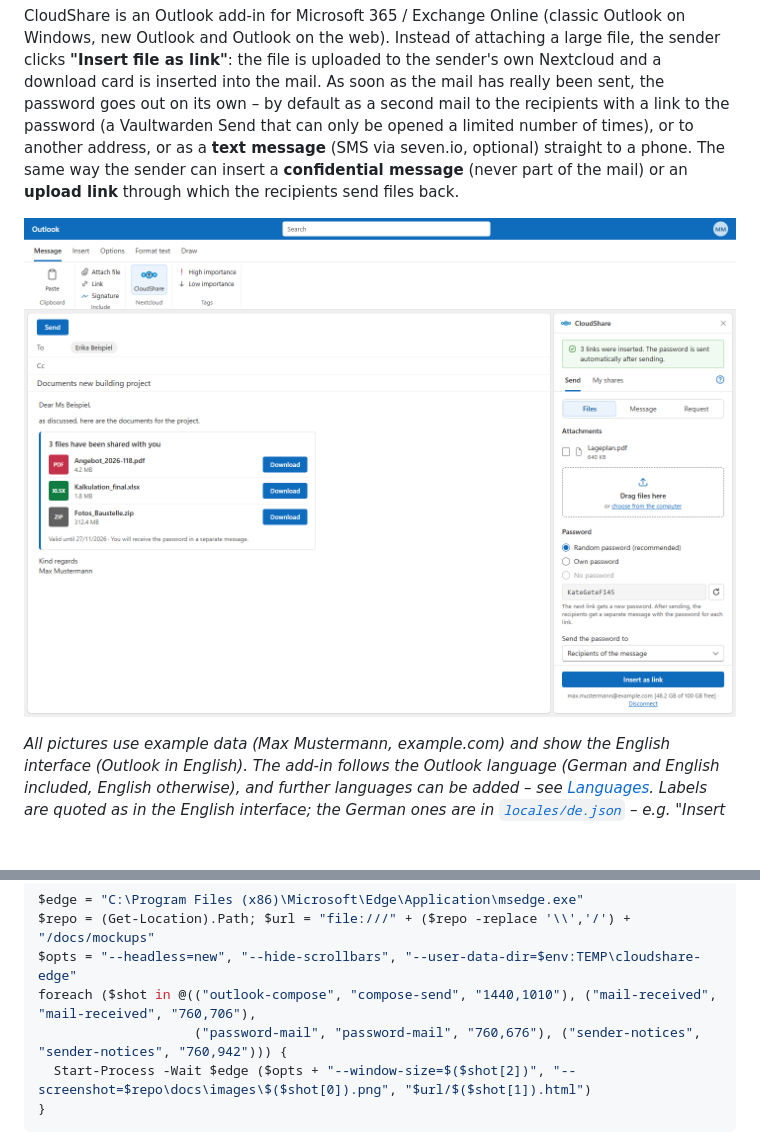
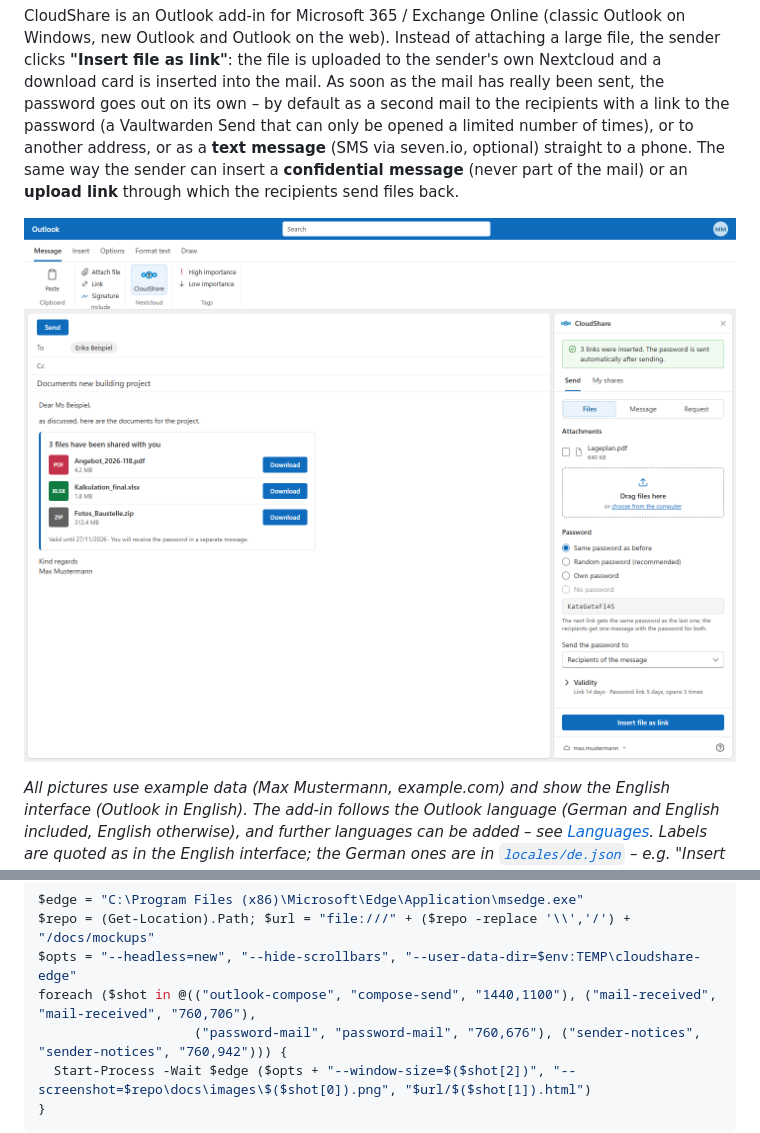
Before and after one commit to mrprohl/CloudShare, a Markdown page: README.md, 2 parts joined by grey strips. GitHub-like rendering; pictures changed too: docs/images/outlook-compose.png; blank space fills up the shorter version.

Commit message:
Compose mockup with the current pane (#69)
outlook-compose.png: no "?" in the tab bar, the account bar at the bottom
("?" at the right), "Same password as before" preselected after three
links, "Insert file as link"; rendered taller so "Validity" fits.

Co-authored-by: Claude Opus 5.5 <noreply@anthropic.com>

```diff
--- a/README.md
+++ b/README.md
@@ -509,7 +509,7 @@ swallows the screenshot):
 $edge = "C:\Program Files (x86)\Microsoft\Edge\Application\msedge.exe"
 $repo = (Get-Location).Path; $url = "file:///" + ($repo -replace '\\','/') + "/docs/mockups"
 $opts = "--headless=new", "--hide-scrollbars", "--user-data-dir=$env:TEMP\cloudshare-edge"
-foreach ($shot in @(("outlook-compose", "compose-send", "1440,1010"), ("mail-received", "mail-received", "760,706"),
+foreach ($shot in @(("outlook-compose", "compose-send", "1440,1100"), ("mail-received", "mail-received", "760,706"),
                     ("password-mail", "password-mail", "760,676"), ("sender-notices", "sender-notices", "760,942"))) {
   Start-Process -Wait $edge ($opts + "--window-size=$($shot[2])", "--screenshot=$repo\docs\images\$($shot[0]).png", "$url/$($shot[1]).html")
 }
```
Also changed, not shown: 1 other file.
